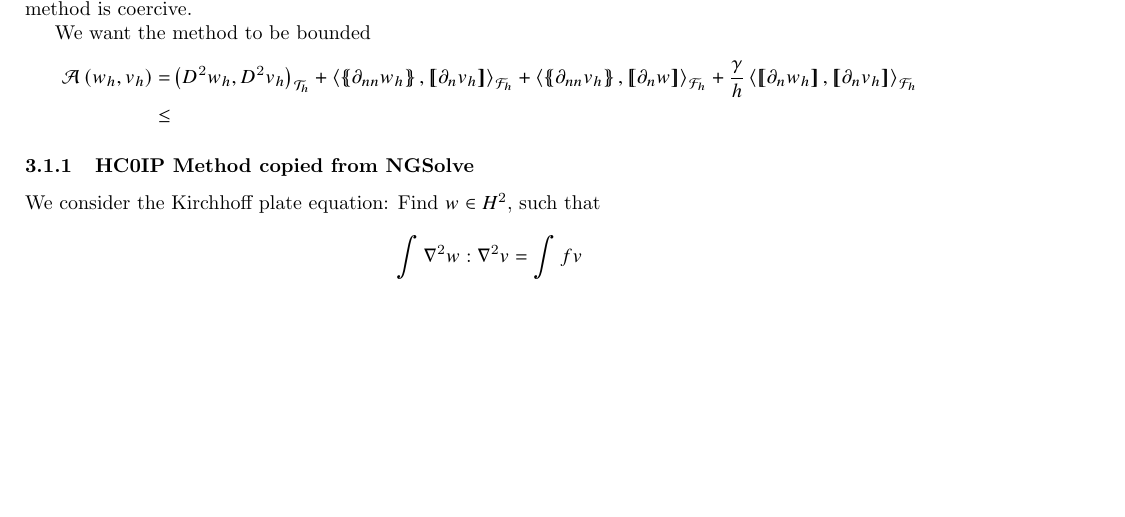
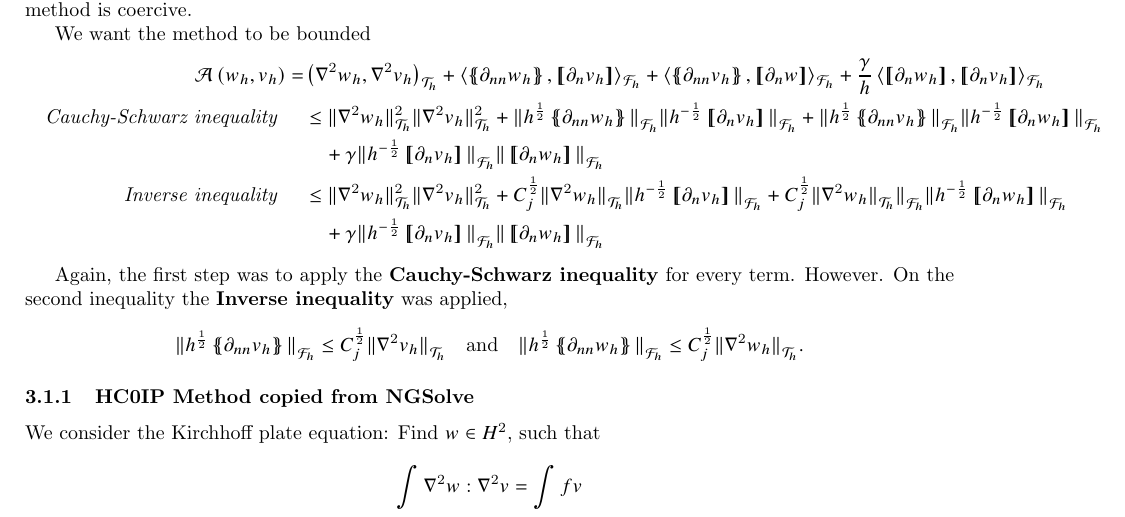
Before and after one commit to isakhammer/master_thesis, a LaTeX document (latex/main.tex, which reads latex/biharmonic-equation.tex): part of page 8 of 10 before the commit and part of page 8 of 11 after it, cut so that both start at the same text, the shorter picture padded with empty space. Compiled offline with pdfLaTeX.

Commit message:
Started building the inequalities

```diff
--- a/latex/biharmonic-equation.tex
+++ b/latex/biharmonic-equation.tex
@@ -325,14 +325,28 @@ We want the method to be bounded
 \begin{equation*}
     \begin{split}
 \mathcal{A} \left( w_{h}, v_{h} \right)   =&
-    \left( D^2 w_{h}, D^2v_{h} \right) _{\mathcal{T} _{h}}
+    \left( \nabla ^2 w_{h}, \nabla ^2v_{h} \right) _{\mathcal{T} _{h}}
   +
   \left< \mean{  \partial _{n n} w_{h} }, \jump{ \partial _{n }v_{h}} \right>_{\mathcal{F}_{h}}  +
  \left< \mean{ \partial _{n n} v_{h} }, \jump{ \partial _{n}w }      \right>_{\mathcal{F}_{h}}
 + \frac{\gamma }{h}  \left< \jump{ \partial _{n} w_{h}}, \jump{ \partial _{n} v_{h}   }   \right>_{\mathcal{F}_{h}} \\
-\le &
+\quad \textit{Cauchy-Schwarz inequality }\quad  &\le
+\| \nabla ^2w_{h} \|_{\mathcal{T} _{h}   }^{ 2 }  \| \nabla ^2v_{h} \|_{\mathcal{T} _{h}   }^{ 2 } + \| h^{\frac{1}{2}}\mean{ \partial _{nn} w_{h} } \|_{ \mathcal{F}_{h}  }^{  } \| h^{-\frac{1}{2}}\jump{ \partial _{n} v_{h} } \|_{ \mathcal{F}_{h}  }^{  }   + \| h^{\frac{1}{2}}\mean{ \partial _{nn} v_{h} }
+\|_{ \mathcal{F}_{h}  }^{  } \| h^{-\frac{1}{2}}\jump{ \partial _{n} w_{h} } \|_{ \mathcal{F}_{h}  }^{  } \\
+& \quad   + \gamma \| h^{-\frac{1}{2}} \jump{ \partial _{n} v_{h}}   \|_{ \mathcal{F} _{h} }^{  }   \|  \jump{ \partial _{n} w_{h}}   \|_{ \mathcal{F} _{h} }^{  } \\
+\quad \textit{Inverse inequality }\quad  &\le
+\| \nabla ^2w_{h} \|_{\mathcal{T} _{h}   }^{ 2 }  \| \nabla ^2v_{h} \|_{\mathcal{T} _{h}   }^{ 2 } + C_{j}^{\frac{1}{2}} \| \nabla ^2 w_{h} \|_{\mathcal{T} _{h}  }^{  }  \| h^{-\frac{1}{2}}\jump{ \partial _{n} v_{h} } \|_{ \mathcal{F}_{h}  }^{  }   +
+C_{j}^{\frac{1}{2}} \| \nabla ^2 w_{h} \|_{\mathcal{T} _{h}  }^{  }
+\|_{ \mathcal{F}_{h}  }^{  } \| h^{-\frac{1}{2}}\jump{ \partial _{n} w_{h} } \|_{ \mathcal{F}_{h}  }^{  } \\
+& \quad   + \gamma \| h^{-\frac{1}{2}} \jump{ \partial _{n} v_{h}}   \|_{ \mathcal{F} _{h} }^{  }   \|  \jump{ \partial _{n} w_{h}}   \|_{ \mathcal{F} _{h} }^{  }
 \end{split}
 \end{equation*}
+
+Again, the first step was to apply the \textbf{Cauchy-Schwarz inequality} for every term. However. On the second inequality the \textbf{Inverse inequality} was applied,
+\[
+\| h^{\frac{1}{2}} \mean{ \partial _{nn}v_{h} }   \|_{ \mathcal{F} _{h}  }^{  }\le   C_{j}^{\frac{1}{2}} \| \nabla ^2 v_{h} \|_{ \mathcal{T} _{h} }^{  } \quad \text{and} \quad   \| h^{\frac{1}{2}} \mean{ \partial _{nn}w_{h} }   \|_{ \mathcal{F} _{h}
+}^{  }\le   C_{j}^{\frac{1}{2}} \| \nabla ^2 w_{h} \|_{ \mathcal{T} _{h} }^{  }.
+\]
 
 \subsubsection{HC0IP Method copied from NGSolve}%
 \label{ssub:hc0ip_method_from_ngsolve}
```
